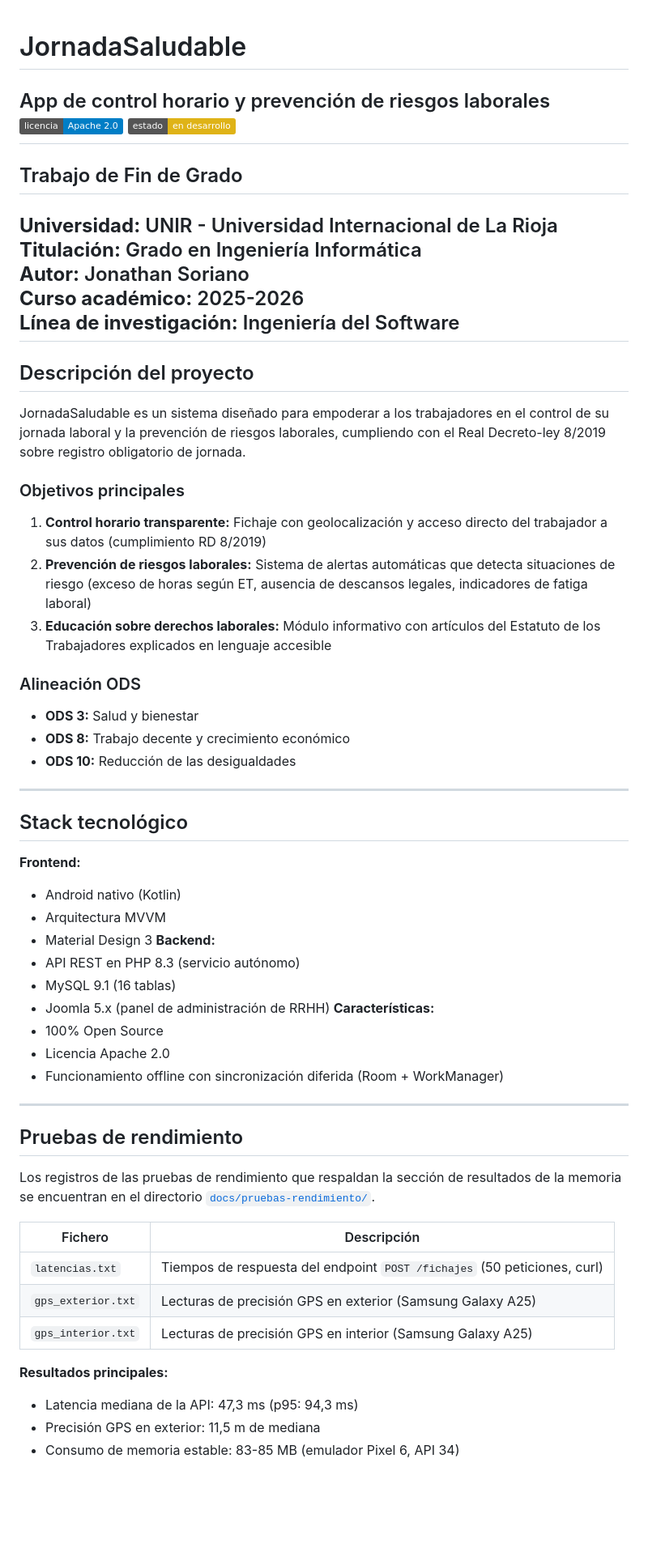
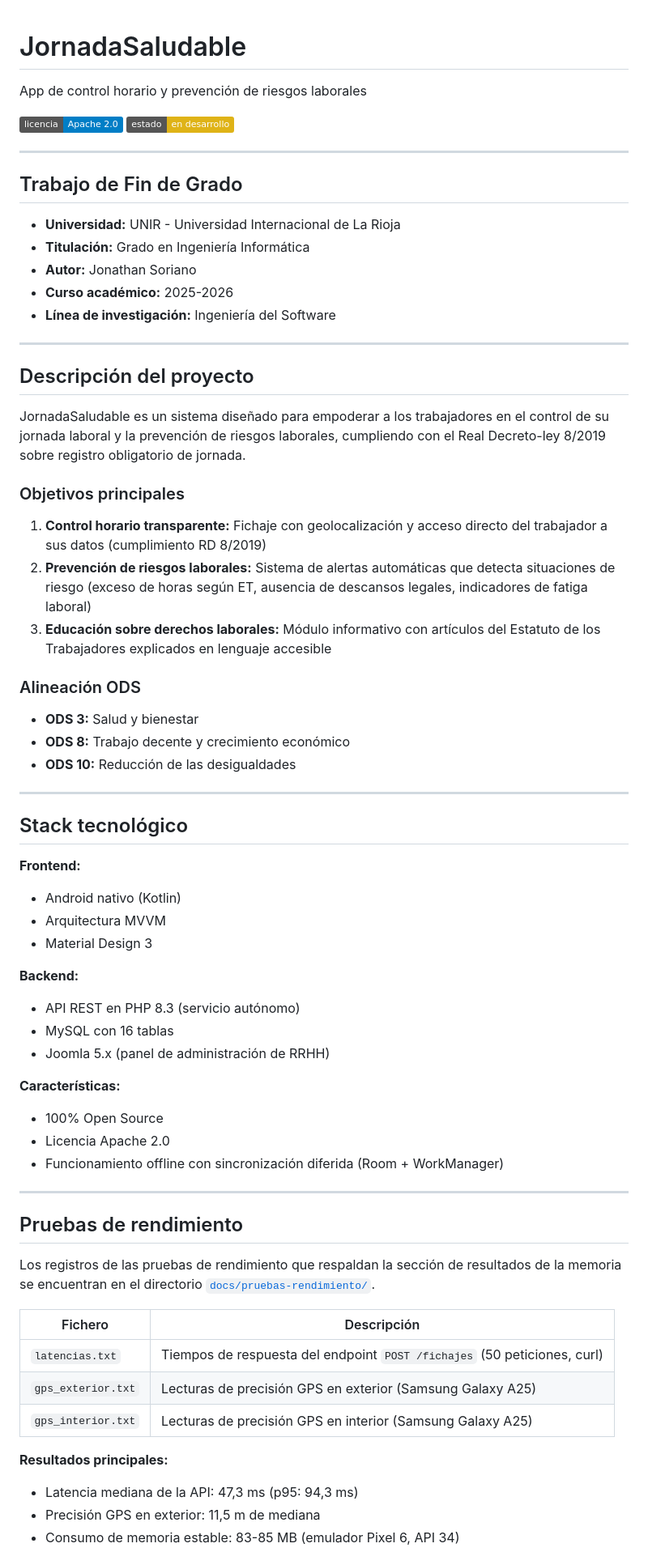
Before and after one commit to jotas83/jornadasaludable, a Markdown page: README.md, the part around one of its changes. Shown at 81% size. Rendered like a GitHub page; badges without logos; blank space fills up the shorter version.

```diff
--- a/README.md
+++ b/README.md
@@ -1,41 +1,64 @@
 # JornadaSaludable
+
 App de control horario y prevención de riesgos laborales
+
 [![Licencia](https://img.shields.io/badge/licencia-Apache%202.0-blue.svg)](LICENSE)
 [![Estado](https://img.shields.io/badge/estado-en%20desarrollo-yellow.svg)]()
+
 ---
+
 ## Trabajo de Fin de Grado
-**Universidad:** UNIR - Universidad Internacional de La Rioja
-**Titulación:** Grado en Ingeniería Informática
-**Autor:** Jonathan Soriano
-**Curso académico:** 2025-2026
-**Línea de investigación:** Ingeniería del Software
+
+- **Universidad:** UNIR - Universidad Internacional de La Rioja
+- **Titulación:** Grado en Ingeniería Informática
+- **Autor:** Jonathan Soriano
+- **Curso académico:** 2025-2026
+- **Línea de investigación:** Ingeniería del Software
+
 ---
-##  Descripción del proyecto
+
+## Descripción del proyecto
+
 JornadaSaludable es un sistema diseñado para empoderar a los trabajadores en el control de su jornada laboral y la prevención de riesgos laborales, cumpliendo con el Real Decreto-ley 8/2019 sobre registro obligatorio de jornada.
+
 ### Objetivos principales
+
 1. **Control horario transparente:** Fichaje con geolocalización y acceso directo del trabajador a sus datos (cumplimiento RD 8/2019)
 2. **Prevención de riesgos laborales:** Sistema de alertas automáticas que detecta situaciones de riesgo (exceso de horas según ET, ausencia de descansos legales, indicadores de fatiga laboral)
 3. **Educación sobre derechos laborales:** Módulo informativo con artículos del Estatuto de los Trabajadores explicados en lenguaje accesible
+
 ### Alineación ODS
+
 - **ODS 3:** Salud y bienestar
 - **ODS 8:** Trabajo decente y crecimiento económico
 - **ODS 10:** Reducción de las desigualdades
+
 ---
+
 ## Stack tecnológico
+
 **Frontend:**
+
 - Android nativo (Kotlin)
 - Arquitectura MVVM
 - Material Design 3
+
 **Backend:**
+
 - API REST en PHP 8.3 (servicio autónomo)
-- MySQL 9.1 (16 tablas)
+- MySQL con 16 tablas
 - Joomla 5.x (panel de administración de RRHH)
+
 **Características:**
+
 - 100% Open Source
 - Licencia Apache 2.0
 - Funcionamiento offline con sincronización diferida (Room + WorkManager)
+
 ---
-##  Pruebas de rendimiento
+
+## Pruebas de rendimiento
+
 Los registros de las pruebas de rendimiento que respaldan la sección de resultados de la memoria se encuentran en el directorio [`docs/pruebas-rendimiento/`](docs/pruebas-rendimiento/).
 
 | Fichero | Descripción |
@@ -45,6 +68,7 @@ Los registros de las pruebas de rendimiento que respaldan la sección de resulta
 | `gps_interior.txt` | Lecturas de precisión GPS en interior (Samsung Galaxy A25) |
 
 **Resultados principales:**
+
 - Latencia mediana de la API: 47,3 ms (p95: 94,3 ms)
 - Precisión GPS en exterior: 11,5 m de mediana
 - Consumo de memoria estable: 83-85 MB (emulador Pixel 6, API 34)
```
Also changed, not shown: other parts of README.md (+15 -4 lines).
